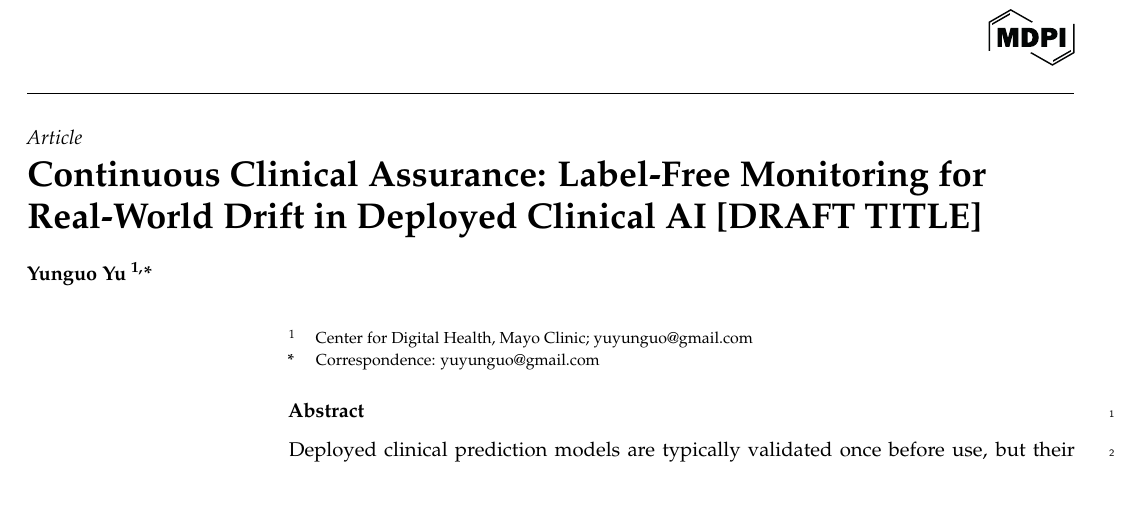
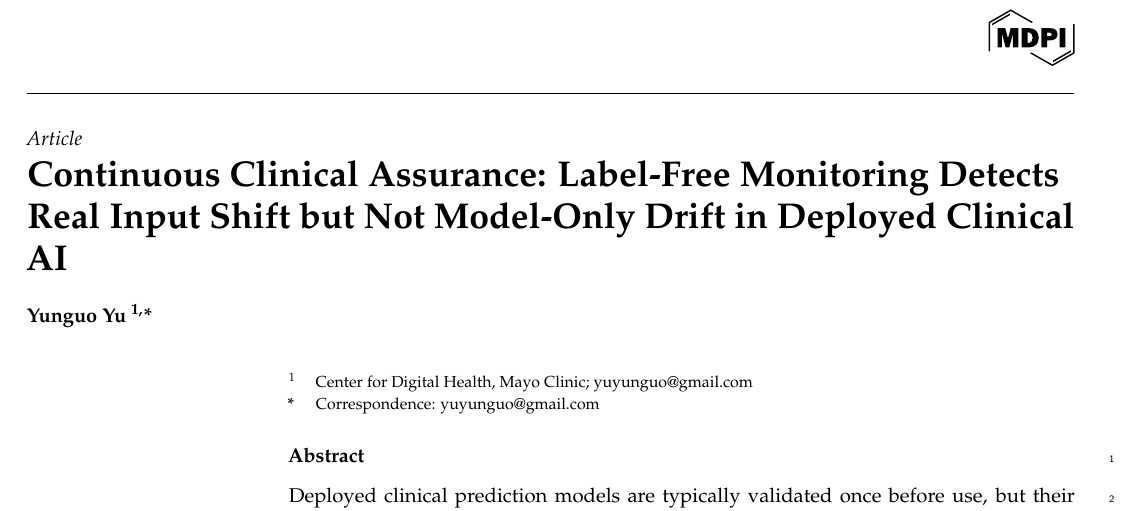
Before and after one commit to yuyunguo/continuous-clinical-assurance, a LaTeX paper (manuscript/main.tex): part of page 1 of 23, cut so that both start at the same text. Compiled offline with pdfLaTeX.

Commit message:
Set final manuscript title
Replaces the draft placeholder with the title matching what the study
actually found: a positive result (input-shift scenarios) paired honestly
with a negative one (model-only drift), rather than a blanket claim of
label-free monitoring detecting real-world drift generally.

Title: 'Continuous Clinical Assurance: Label-Free Monitoring Detects Real
Input Shift but Not Model-Only Drift in Deployed Clinical AI'

Recompiled clean: 23 pages, no LaTeX/bibtex errors, no undefined references.

Co-Authored-By: Claude Sonnet 5 <noreply@anthropic.com>

```diff
--- a/manuscript/main.tex
+++ b/manuscript/main.tex
@@ -20,7 +20,7 @@
 %=================================================================
 % Full title of the paper (Capitalized) -- DRAFT, written last per the project's own writing-order convention
 % (CLAUDE.md Sec. 03); placeholder until Results/Discussion are drafted.
-\Title{Continuous Clinical Assurance: Label-Free Monitoring for Real-World Drift in Deployed Clinical AI [DRAFT TITLE]}
+\Title{Continuous Clinical Assurance: Label-Free Monitoring Detects Real Input Shift but Not Model-Only Drift in Deployed Clinical AI}
 
 % Author ORCID: not yet supplied -- fill in or remove \orcidA{} below.
 \newcommand{\orcidauthorA}{0000-0000-0000-000X}
```
Also changed, not shown: manuscript/main.pdf.
